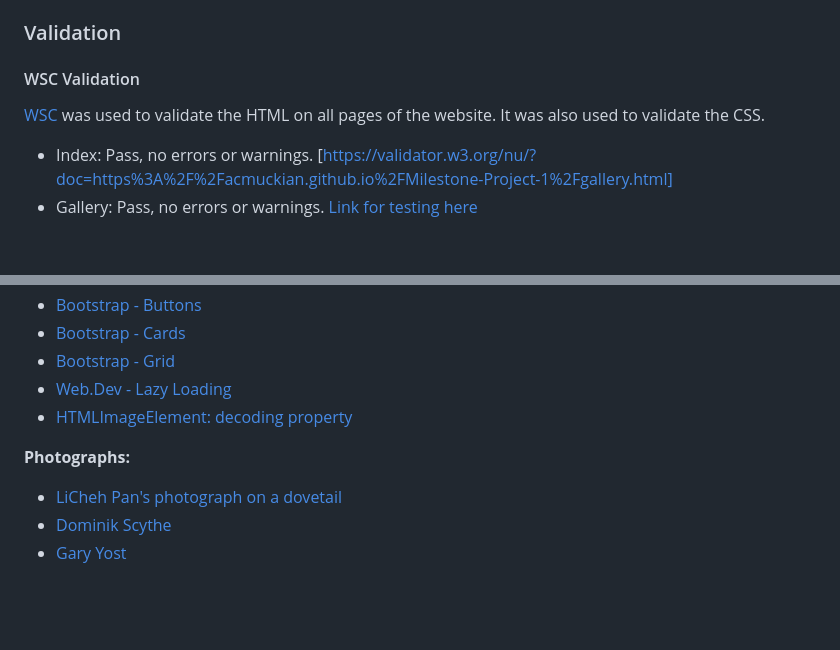
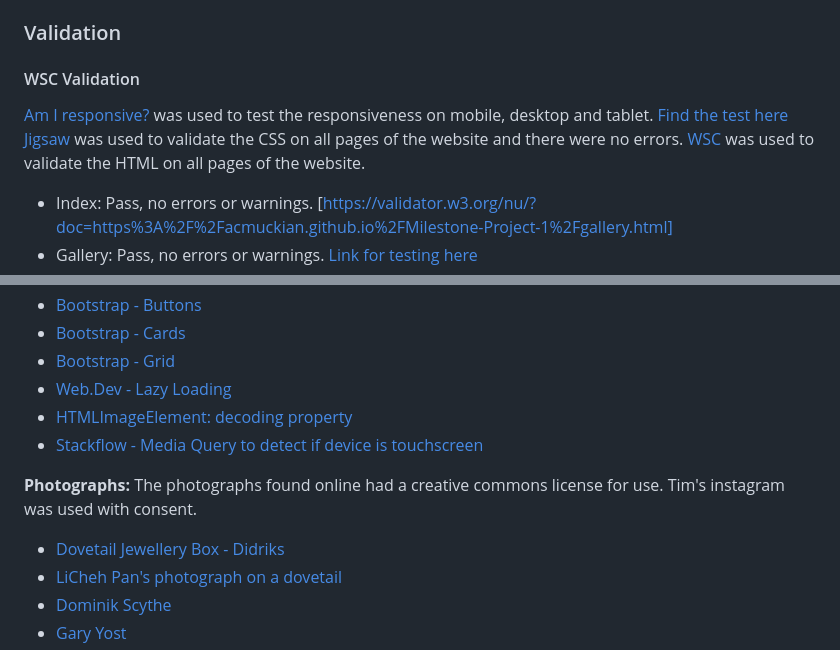
Before and after one commit to acmuckian/Milestone-Project-1, a Markdown page: readme.md, 2 parts joined by grey strips. GitHub-like rendering; blank space fills up the shorter version.

Commit message:
Amended README

```diff
--- a/readme.md
+++ b/readme.md
@@ -129,8 +129,10 @@ HTML, CSS, Javascript
 ### Validation
 
 #### WSC Validation
+[Am I responsive?](https://ui.dev/) was used to test the responsiveness on mobile, desktop and tablet. [Find the test here](https://ui.dev/amiresponsive?url=https://acmuckian.github.io/Milestone-Project-1)
+[Jigsaw](https://jigsaw.w3.org/css-validator/#validate_by_input) was used to validate the CSS on all pages of the website and there were no errors.
+[WSC](https://validator.w3.org/) was used to validate the HTML on all pages of the website.
 
-[WSC](https://validator.w3.org/) was used to validate the HTML on all pages of the website. It was also used to validate the CSS.
 
 * Index: Pass, no errors or warnings. [https://validator.w3.org/nu/?doc=https%3A%2F%2Facmuckian.github.io%2FMilestone-Project-1%2Fgallery.html]
 * Gallery: Pass, no errors or warnings. [Link for testing here](https://validator.w3.org/nu/?doc=https%3A%2F%2Facmuckian.github.io%2FMilestone-Project-1%2Fgallery.html)
@@ -273,9 +275,11 @@ The repository was also cloned for local deployment. To clone the repository:
 * [Bootstrap - Grid](https://getbootstrap.com/docs/5.3/layout/grid/)
 * [Web.Dev - Lazy Loading](https://web.dev/articles/browser-level-image-lazy-loading)
 * [HTMLImageElement: decoding property](https://developer.mozilla.org/en-US/docs/Web/API/HTMLImageElement/decoding)
+* [Stackflow - Media Query to detect if device is touchscreen](https://stackoverflow.com/questions/11387805/media-query-to-detect-if-device-is-touchscreen)
 
 **Photographs:**
-
+The photographs found online had a creative commons license for use. Tim's instagram was used with consent.
+* [Dovetail Jewellery Box - Didriks](https://www.flickr.com/photos/dinnerseries/12840586513/)
 * [LiCheh Pan's photograph on a dovetail](https://www.flickr.com/photos/plj/6363104049)
 * [Dominik Scythe](https://unsplash.com/photos/person-using-chisel-while-curving-wood-3cIvvzjE6Lk)
 * [Gary Yost](https://unsplash.com/photos/brown-wooden-birdhouse-with-red-flowers-2CAqKogS3Fk)
```
Also changed, not shown: other parts of readme.md (+4 -1 lines).
